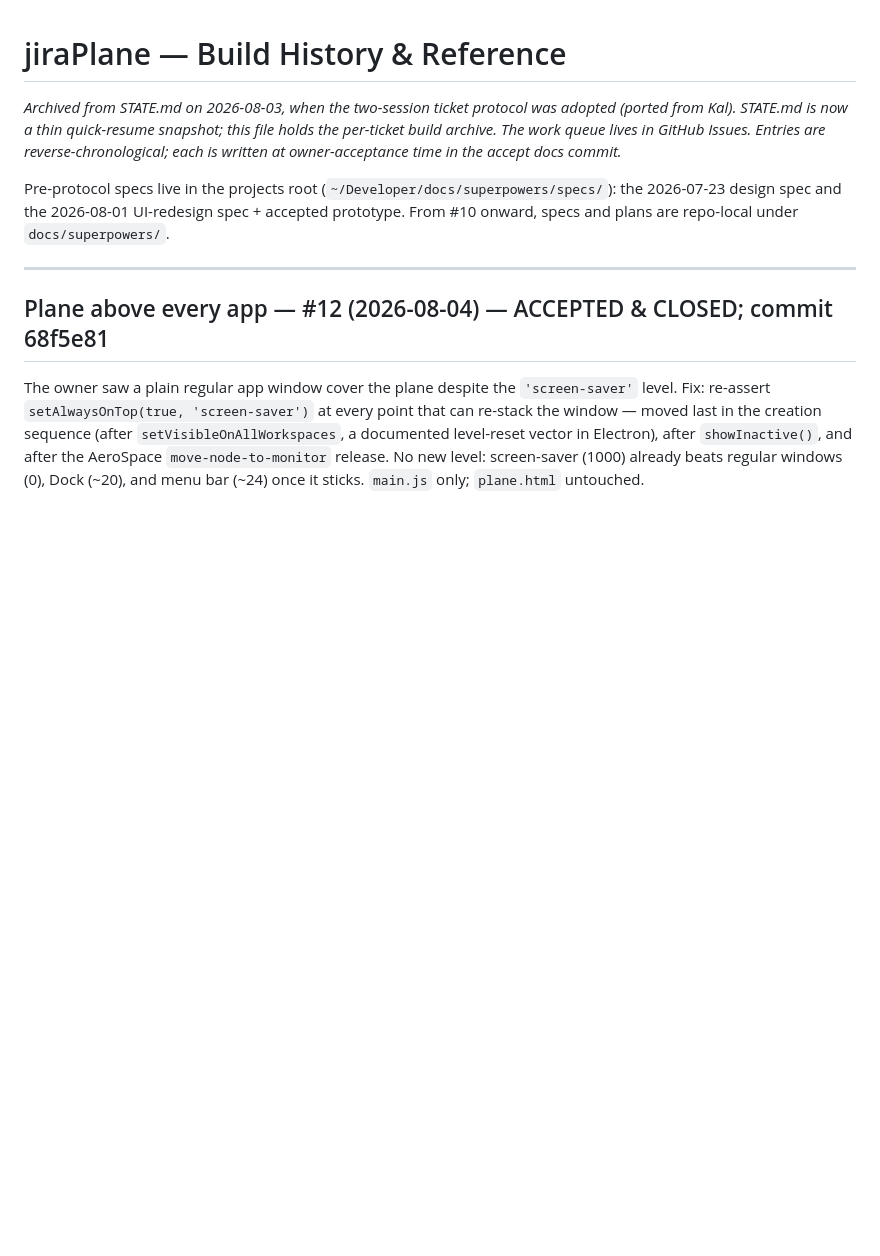
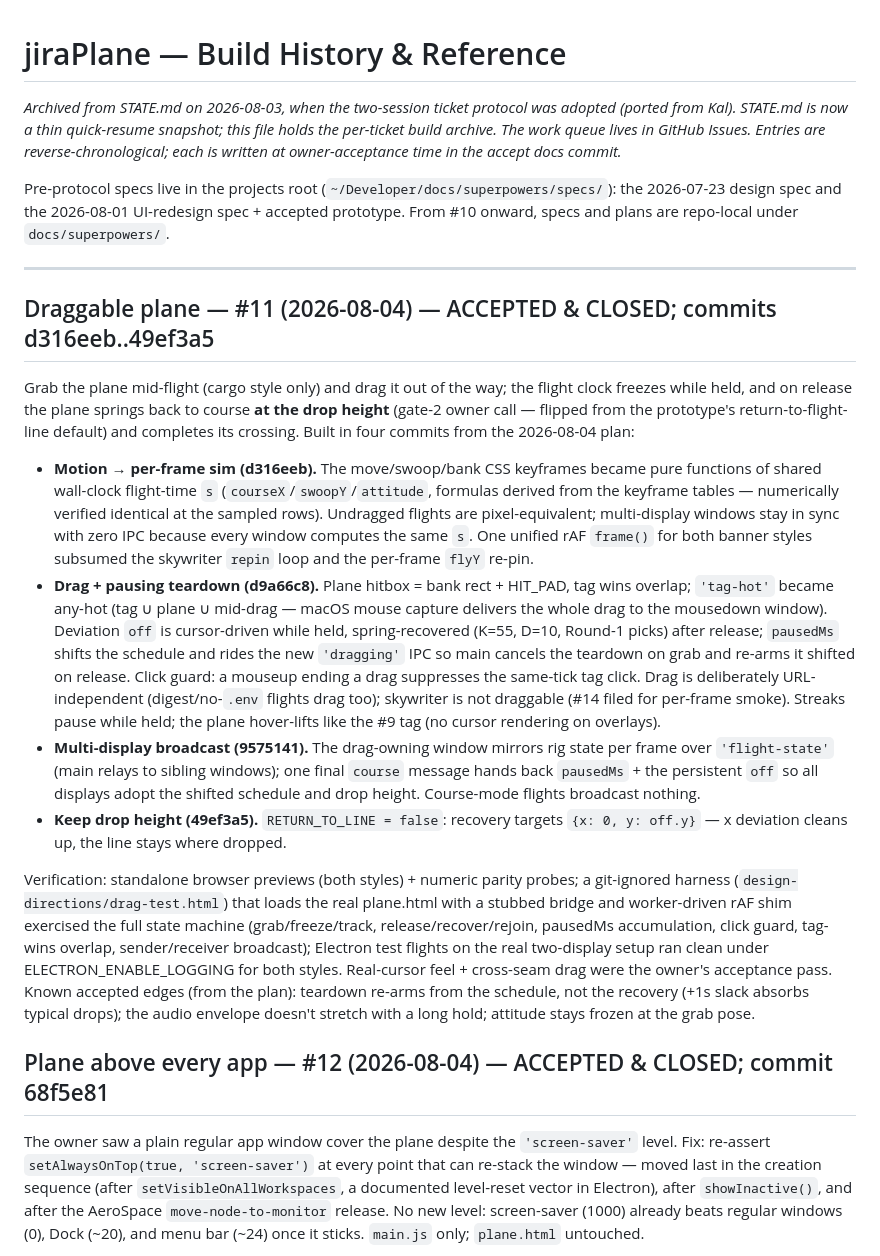
Before and after one commit to godfreyponce/jiraPlane, a Markdown page: docs/HISTORY.md, the part around the change. Drawn GitHub-style; blank space fills up the shorter version.

Commit message:
docs: #11 accepted — STATE advanced, HISTORY entry, plan file
Co-Authored-By: Claude Fable 5 <noreply@anthropic.com>

```diff
--- a/docs/HISTORY.md
+++ b/docs/HISTORY.md
@@ -10,6 +10,45 @@ the 2026-07-23 design spec and the 2026-08-01 UI-redesign spec + accepted protot
 From #10 onward, specs and plans are repo-local under `docs/superpowers/`.
 
 ---
+
+## Draggable plane — #11 (2026-08-04) — ACCEPTED & CLOSED; commits d316eeb..49ef3a5
+
+Grab the plane mid-flight (cargo style only) and drag it out of the way; the flight clock
+freezes while held, and on release the plane springs back to course **at the drop height**
+(gate-2 owner call — flipped from the prototype's return-to-flight-line default) and
+completes its crossing. Built in four commits from the 2026-08-04 plan:
+
+- **Motion → per-frame sim (d316eeb).** The move/swoop/bank CSS keyframes became pure
+  functions of shared wall-clock flight-time `s` (`courseX`/`swoopY`/`attitude`, formulas
+  derived from the keyframe tables — numerically verified identical at the sampled rows).
+  Undragged flights are pixel-equivalent; multi-display windows stay in sync with zero IPC
+  because every window computes the same `s`. One unified rAF `frame()` for both banner
+  styles subsumed the skywriter `repin` loop and the per-frame `flyY` re-pin.
+- **Drag + pausing teardown (d9a66c8).** Plane hitbox = bank rect + HIT_PAD, tag wins
+  overlap; `'tag-hot'` became any-hot (tag ∪ plane ∪ mid-drag — macOS mouse capture
+  delivers the whole drag to the mousedown window). Deviation `off` is cursor-driven while
+  held, spring-recovered (K=55, D=10, Round-1 picks) after release; `pausedMs` shifts the
+  schedule and rides the new `'dragging'` IPC so main cancels the teardown on grab and
+  re-arms it shifted on release. Click guard: a mouseup ending a drag suppresses the
+  same-tick tag click. Drag is deliberately URL-independent (digest/no-`.env` flights
+  drag too); skywriter is not draggable (#14 filed for per-frame smoke). Streaks pause
+  while held; the plane hover-lifts like the #9 tag (no cursor rendering on overlays).
+- **Multi-display broadcast (9575141).** The drag-owning window mirrors rig state per
+  frame over `'flight-state'` (main relays to sibling windows); one final `course`
+  message hands back `pausedMs` + the persistent `off` so all displays adopt the shifted
+  schedule and drop height. Course-mode flights broadcast nothing.
+- **Keep drop height (49ef3a5).** `RETURN_TO_LINE = false`: recovery targets
+  `{x: 0, y: off.y}` — x deviation cleans up, the line stays where dropped.
+
+Verification: standalone browser previews (both styles) + numeric parity probes; a
+git-ignored harness (`design-directions/drag-test.html`) that loads the real plane.html
+with a stubbed bridge and worker-driven rAF shim exercised the full state machine
+(grab/freeze/track, release/recover/rejoin, pausedMs accumulation, click guard, tag-wins
+overlap, sender/receiver broadcast); Electron test flights on the real two-display setup
+ran clean under ELECTRON_ENABLE_LOGGING for both styles. Real-cursor feel + cross-seam
+drag were the owner's acceptance pass. Known accepted edges (from the plan): teardown
+re-arms from the schedule, not the recovery (+1s slack absorbs typical drops); the audio
+envelope doesn't stretch with a long hold; attitude stays frozen at the grab pose.
 
 ## Plane above every app — #12 (2026-08-04) — ACCEPTED & CLOSED; commit 68f5e81
 
```
Also changed, not shown: STATE.md (+10 -6 lines), 1 other file.
